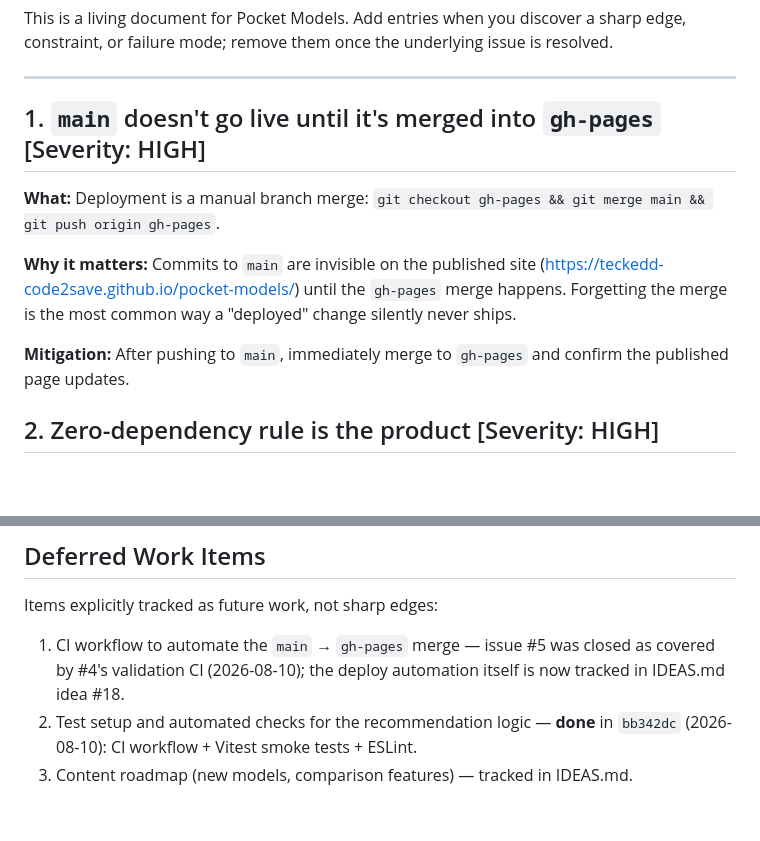
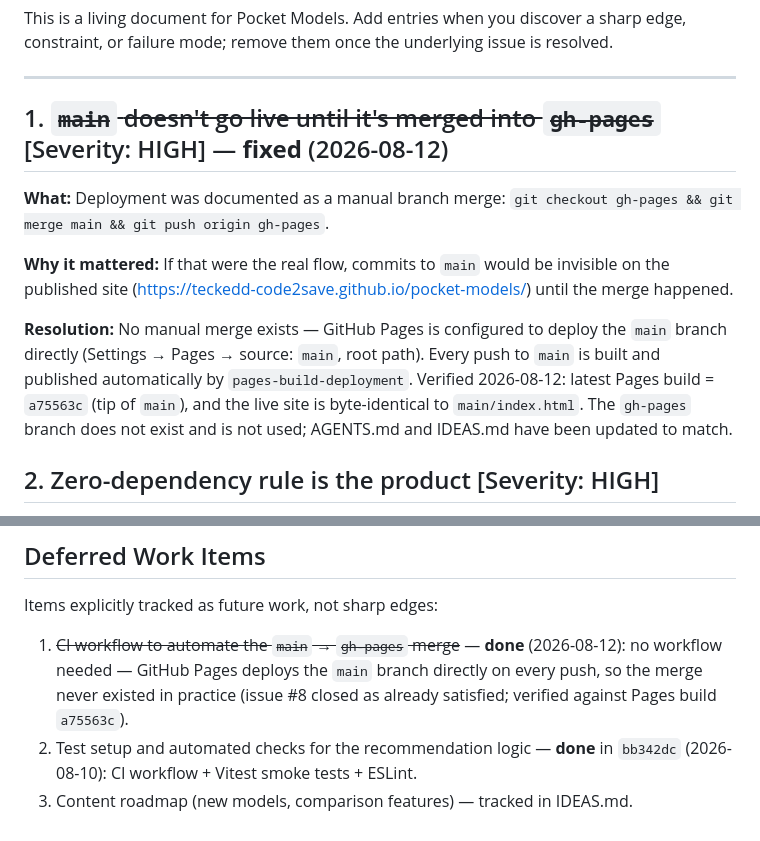
Before and after one commit to teckedd-code2save/pocket-models, a Markdown page: PENDINGS.md, 2 parts joined by grey strips. Rendered like a GitHub page; blank space fills up the shorter version.

Commit message:
docs: deployment is automatic (Pages deploys main); mark PENDINGS #1 + IDEAS #18 done

```diff
--- a/PENDINGS.md
+++ b/PENDINGS.md
@@ -4,13 +4,13 @@ This is a living document for Pocket Models. Add entries when you discover a sha
 
 ---
 
-## 1. `main` doesn't go live until it's merged into `gh-pages` [Severity: HIGH]
+## 1. ~~`main` doesn't go live until it's merged into `gh-pages`~~ [Severity: HIGH] — **fixed** (2026-08-12)
 
-**What:** Deployment is a manual branch merge: `git checkout gh-pages && git merge main && git push origin gh-pages`.
+**What:** Deployment was documented as a manual branch merge: `git checkout gh-pages && git merge main && git push origin gh-pages`.
 
-**Why it matters:** Commits to `main` are invisible on the published site (https://teckedd-code2save.github.io/pocket-models/) until the `gh-pages` merge happens. Forgetting the merge is the most common way a "deployed" change silently never ships.
+**Why it mattered:** If that were the real flow, commits to `main` would be invisible on the published site (https://teckedd-code2save.github.io/pocket-models/) until the merge happened.
 
-**Mitigation:** After pushing to `main`, immediately merge to `gh-pages` and confirm the published page updates.
+**Resolution:** No manual merge exists — GitHub Pages is configured to deploy the `main` branch directly (Settings → Pages → source: `main`, root path). Every push to `main` is built and published automatically by `pages-build-deployment`. Verified 2026-08-12: latest Pages build = `a75563c` (tip of `main`), and the live site is byte-identical to `main/index.html`. The `gh-pages` branch does not exist and is not used; AGENTS.md and IDEAS.md have been updated to match.
 
 ## 2. Zero-dependency rule is the product [Severity: HIGH]
 
@@ -74,6 +74,6 @@ This is a living document for Pocket Models. Add entries when you discover a sha
 
 Items explicitly tracked as future work, not sharp edges:
 
-1. CI workflow to automate the `main` → `gh-pages` merge — issue #5 was closed as covered by #4's validation CI (2026-08-10); the deploy automation itself is now tracked in IDEAS.md idea #18.
+1. ~~CI workflow to automate the `main` → `gh-pages` merge~~ — **done** (2026-08-12): no workflow needed — GitHub Pages deploys the `main` branch directly on every push, so the merge never existed in practice (issue #8 closed as already satisfied; verified against Pages build `a75563c`).
 2. Test setup and automated checks for the recommendation logic — **done** in `bb342dc` (2026-08-10): CI workflow + Vitest smoke tests + ESLint.
 3. Content roadmap (new models, comparison features) — tracked in IDEAS.md.
```
Also changed, not shown: AGENTS.md (+6 -7 lines), IDEAS.md (+3 -2 lines).
